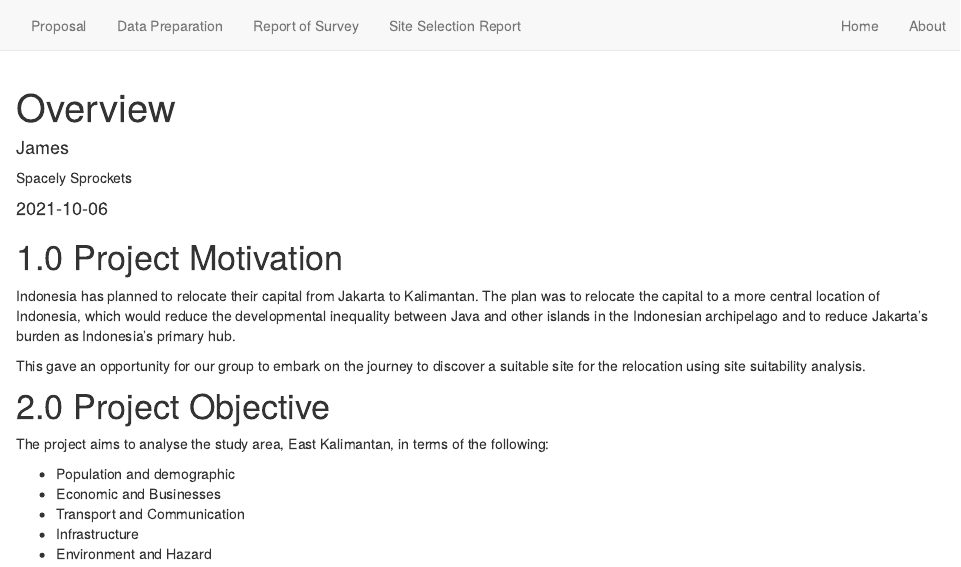
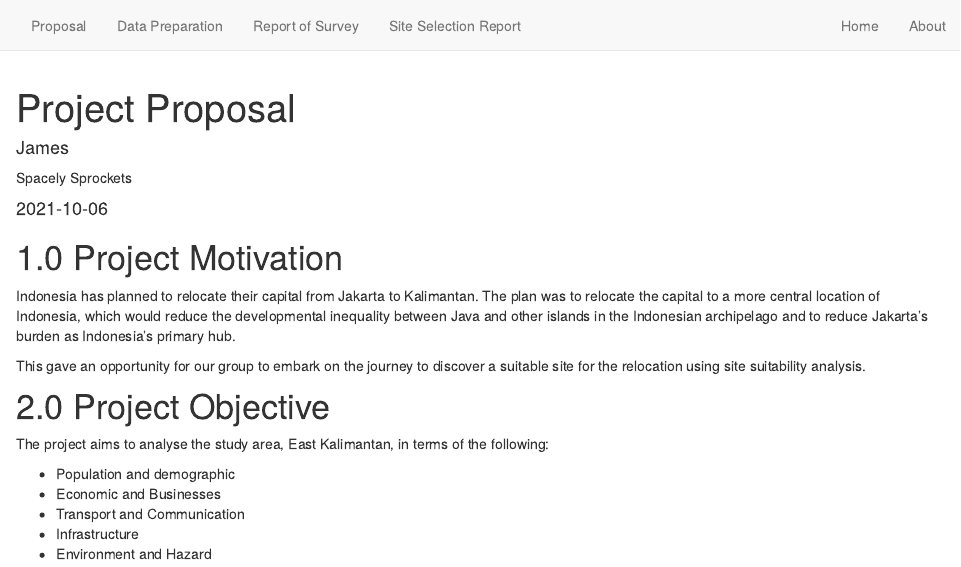
Before and after one commit to JamesPJJ/smt201_project, an R Markdown document (overview.Rmd): the page in a window 1100 px wide, from its top. Rendered offline with R 4.5, knitr and Pandoc, with nearby package versions; drawn as R Markdown's standard HTML page in place of the format the file asks for.

Commit message:
Update title

```diff
--- a/overview.Rmd
+++ b/overview.Rmd
@@ -1,5 +1,5 @@
 ---
-title: "Overview"
+title: "Project Proposal"
 description: |
   GIS Project Overview
 author:
```
Also changed, not shown: 2 other files.
